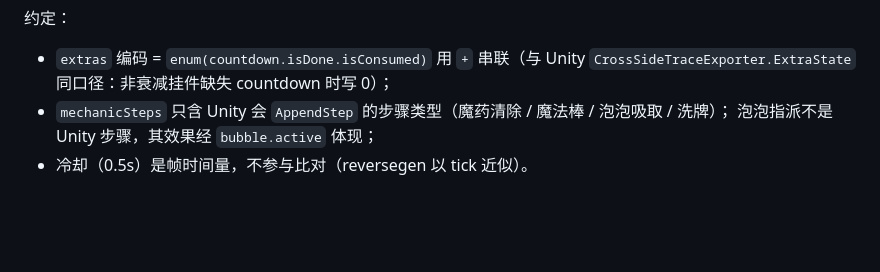
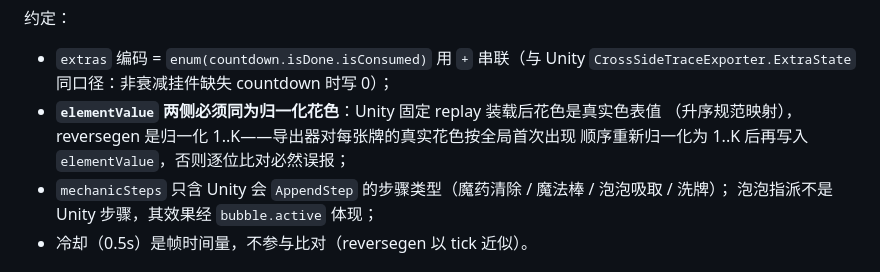
Before and after one commit to haruta16/reversegen, a Markdown page: docs/cross-side-golden.md, the part around the change. Drawn GitHub-style; blank space fills up the shorter version.

```diff
--- a/docs/cross-side-golden.md
+++ b/docs/cross-side-golden.md
@@ -39,6 +39,9 @@
 约定：
 - `extras` 编码 = `enum(countdown.isDone.isConsumed)` 用 `+` 串联（与 Unity
   `CrossSideTraceExporter.ExtraState` 同口径：非衰减挂件缺失 countdown 时写 0）；
+- **`elementValue` 两侧必须同为归一化花色**：Unity 固定 replay 装载后花色是真实色表值
+  （升序规范映射），reversegen 是归一化 1..K——导出器对每张牌的真实花色按全局首次出现
+  顺序重新归一化为 1..K 后再写入 `elementValue`，否则逐位比对必然误报；
 - `mechanicSteps` 只含 Unity 会 `AppendStep` 的步骤类型（魔药清除 / 魔法棒 / 泡泡吸取 / 洗牌）；
   泡泡指派不是 Unity 步骤，其效果经 `bubble.active` 体现；
 - 冷却（0.5s）是帧时间量，不参与比对（reversegen 以 tick 近似）。
```
Also changed, not shown: docs/mechanics-alignment.md (+5 -0 lines).
